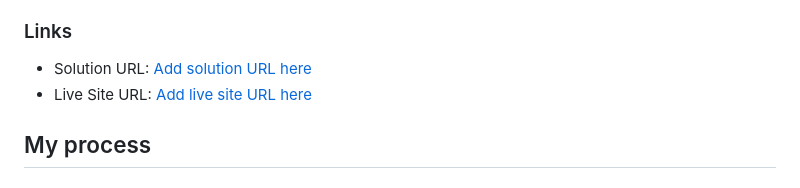
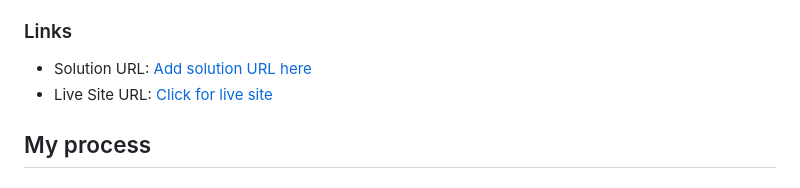
Before and after one commit to SoopChiller/QR-code-component, a Markdown page: README-template.md, the part around the change. GitHub-like rendering.

Commit message:
README document finished

```diff
--- a/README-template.md
+++ b/README-template.md
@@ -31,7 +31,7 @@ Then crop/optimize/edit your image however you like, add it to your project, and
 ### Links
 
 - Solution URL: [Add solution URL here](https://your-solution-url.com)
-- Live Site URL: [Add live site URL here](https://soopchiller.github.io/QR-code-component/)
+- Live Site URL: [Click for live site](https://soopchiller.github.io/QR-code-component/)
 
 ## My process
 
```
